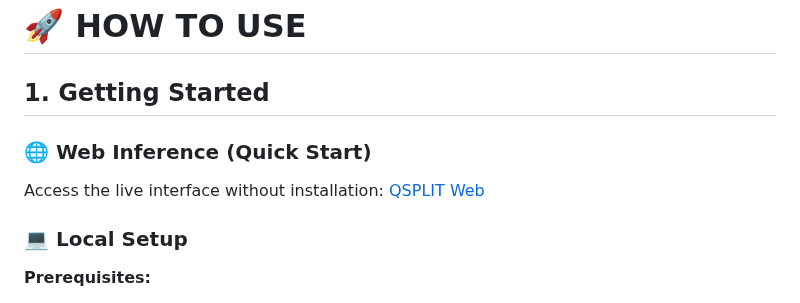
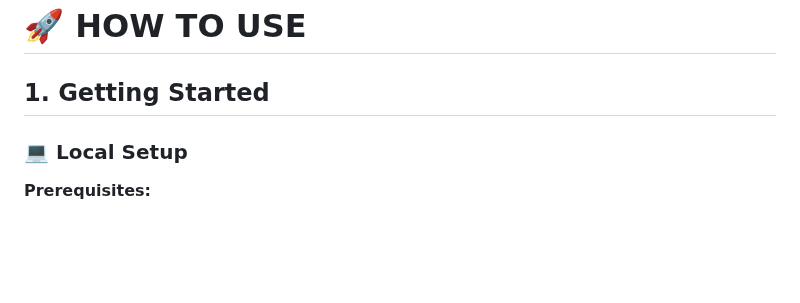
Before and after one commit to JJowoo/QSPLIT, a Markdown page: README.md, the part around the change. GitHub-like rendering; blank space fills up the shorter version.

Commit message:
Remove web inference quick start section
Removed quick start section for web inference from README.

```diff
--- a/README.md
+++ b/README.md
@@ -40,9 +40,6 @@ Define which components of the QNN (SE, PQC, MEA) are provided by the user and w
 # 🚀 HOW TO USE
 
 ## 1. Getting Started
-
-### 🌐 Web Inference (Quick Start)
-Access the live interface without installation: [QSPLIT Web](https://eb355abb2a59.ngrok-free.app/)
 
 ### 💻 Local Setup
 **Prerequisites:**
```
